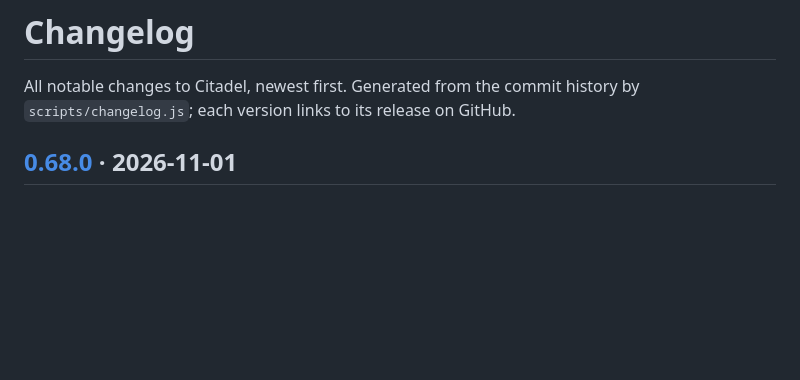
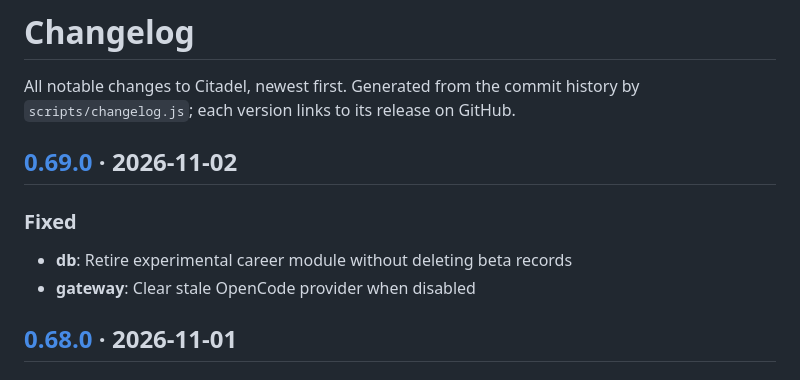
Before and after one commit to maksymhs/Citadel, a Markdown page: CHANGELOG.md, the part around the change. GitHub-like rendering; blank space fills up the shorter version.

```diff
--- a/CHANGELOG.md
+++ b/CHANGELOG.md
@@ -1,6 +1,13 @@
 # Changelog
 
 All notable changes to Citadel, newest first. Generated from the commit history by `scripts/changelog.js`; each version links to its release on GitHub.
+
+## [0.69.0](https://github.com/maksymhs/Citadel/releases/tag/v0.69.0) · 2026-11-02
+
+### Fixed
+
+- **db**: Retire experimental career module without deleting beta records
+- **gateway**: Clear stale OpenCode provider when disabled
 
 ## [0.68.0](https://github.com/maksymhs/Citadel/releases/tag/v0.68.0) · 2026-11-01
 
```
Also changed, not shown: README.md (+1 -1 lines), docs/engineering-execution-state.md (+6 -0 lines).
